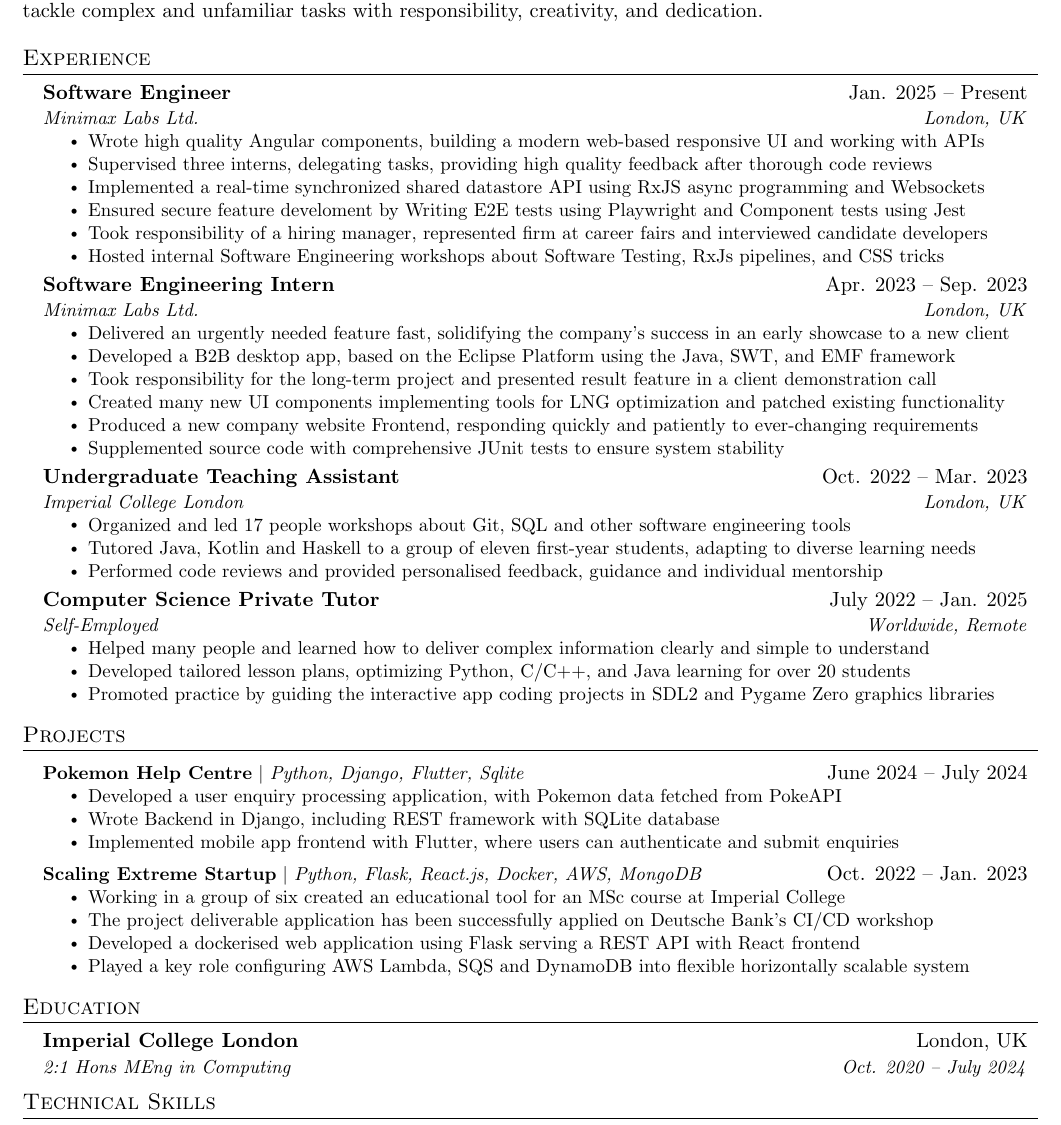
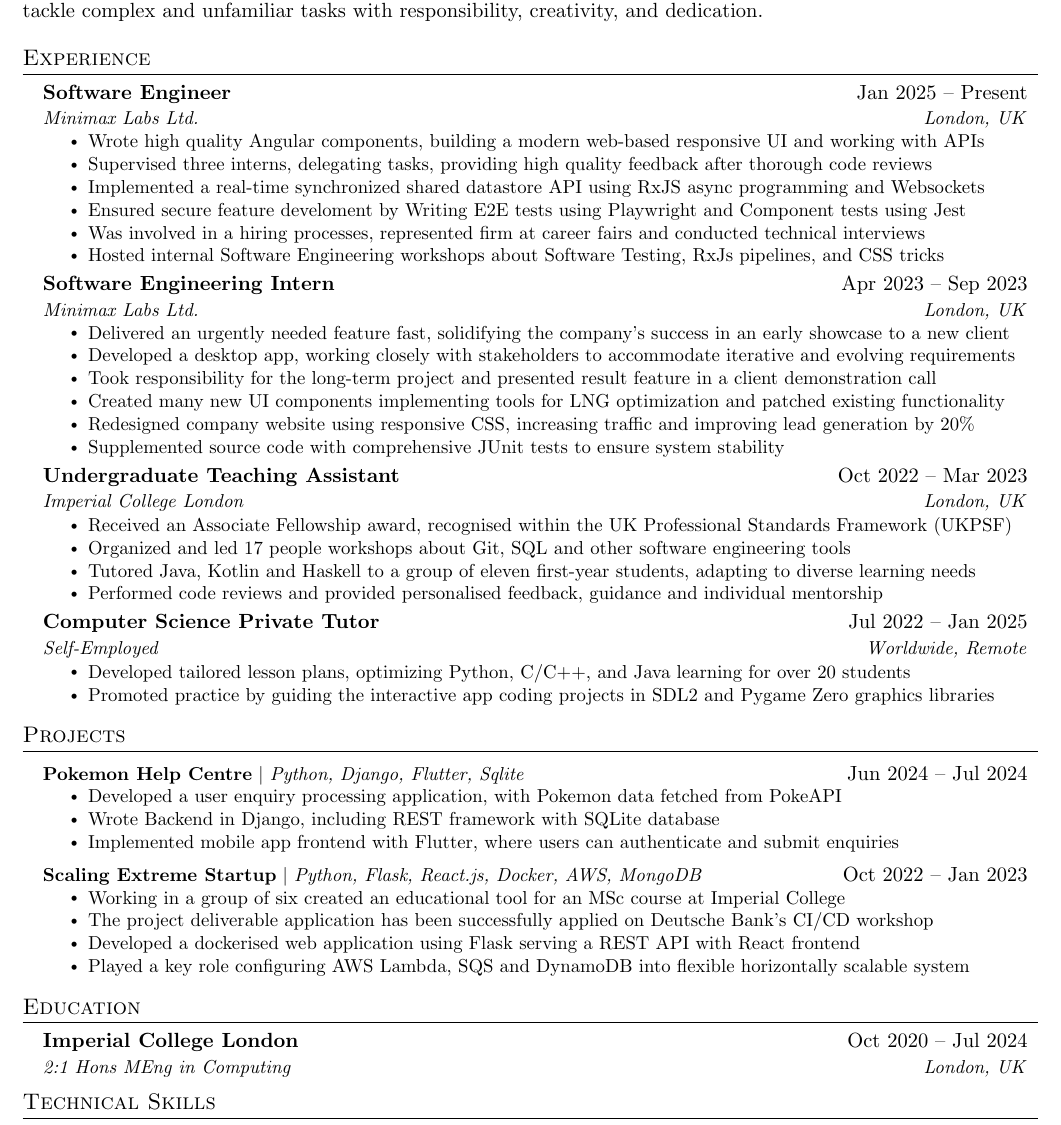
Before and after one commit to Andrey-Kachow/AndreyPopovPersonalWebsite, a LaTeX document (tex/temp.tex): part of the page, cut so that both start at the same text. Compiled offline with pdfLaTeX.

Commit message:
Improved few bullets Update temp.tex

```diff
--- a/tex/temp.tex
+++ b/tex/temp.tex
@@ -114,43 +114,43 @@ Having a strong work ethic, I can tackle complex and unfamiliar tasks with respo
   \resumeSubHeadingListStart
 
     \resumeSubheading
-      {Software Engineer}{Jan. 2025 -- Present}
+      {Software Engineer}{Jan 2025 -- Present}
       {Minimax Labs Ltd.}{London, UK}
       \resumeItemListStart
         \resumeItem{Wrote high quality Angular components, building a modern web-based responsive UI and working with APIs}
         \resumeItem{Supervised three interns, delegating tasks, providing high quality feedback after thorough code reviews}
         \resumeItem{Implemented a real-time synchronized shared datastore API using RxJS async programming and Websockets}
         \resumeItem{Ensured secure feature develoment by Writing E2E tests using Playwright and Component tests using Jest}
-        \resumeItem{Took responsibility of a hiring manager, represented firm at career fairs and interviewed candidate developers}
+        \resumeItem{Was involved in a hiring processes, represented firm at career fairs and conducted technical interviews}
         \resumeItem{Hosted internal Software Engineering workshops about Software Testing, RxJs pipelines, and CSS tricks}
       \resumeItemListEnd
 
     \resumeSubheading
-      {Software Engineering Intern}{Apr. 2023 -- Sep. 2023}
+      {Software Engineering Intern}{Apr 2023 -- Sep 2023}
       {Minimax Labs Ltd.}{London, UK}
       \resumeItemListStart
         \resumeItem{Delivered an urgently needed feature fast, solidifying the company's success in an early showcase to a new client}
-        \resumeItem{Developed a B2B desktop app, based on the Eclipse Platform using the Java, SWT, and EMF framework}
+        \resumeItem{Developed a desktop app, working closely with stakeholders to accommodate iterative and evolving requirements}
         \resumeItem{Took responsibility for the long-term project and presented result feature in a client demonstration call}
         \resumeItem{Created many new UI components implementing tools for LNG optimization and patched existing functionality}
-        \resumeItem{Produced a new company website Frontend, responding quickly and patiently to ever-changing requirements}
+        \resumeItem{Redesigned company website using responsive CSS, increasing traffic and improving lead generation by 20\%}
         \resumeItem{Supplemented source code with comprehensive JUnit tests to ensure system stability}
       \resumeItemListEnd
 
     \resumeSubheading
-      {Undergraduate Teaching Assistant}{Oct. 2022 -- Mar. 2023}
+      {Undergraduate Teaching Assistant}{Oct 2022 -- Mar 2023}
       {Imperial College London}{London, UK}
       \resumeItemListStart
+        \resumeItem{Received an Associate Fellowship award, recognised within the UK Professional Standards Framework (UKPSF)}
         \resumeItem{Organized and led 17 people workshops about Git, SQL and other software engineering tools}
         \resumeItem{Tutored Java, Kotlin and Haskell to a group of eleven first-year students, adapting to diverse learning needs}
         \resumeItem{Performed code reviews and provided personalised feedback, guidance and individual mentorship}
     \resumeItemListEnd
 
     \resumeSubheading
-    {Computer Science Private Tutor}{July 2022 -- Jan. 2025}
+    {Computer Science Private Tutor}{Jul 2022 -- Jan 2025}
     {Self-Employed}{Worldwide, Remote}
     \resumeItemListStart
-        \resumeItem{Helped many people and learned how to deliver complex information clearly and simple to understand}
         \resumeItem{Developed tailored lesson plans, optimizing Python, C/C++, and Java learning for over 20 students}
         \resumeItem{Promoted practice by guiding the interactive app coding projects in SDL2 and Pygame Zero graphics libraries}
     \resumeItemListEnd
@@ -162,7 +162,7 @@ Having a strong work ethic, I can tackle complex and unfamiliar tasks with respo
     \resumeSubHeadingListStart
 
     \resumeProjectHeading
-      {\textbf{Pokemon Help Centre} $|$ \emph{Python, Django, Flutter, Sqlite}}{June 2024 -- July 2024}
+      {\textbf{Pokemon Help Centre} $|$ \emph{Python, Django, Flutter, Sqlite}}{Jun 2024 -- Jul 2024}
       \resumeItemListStart
         \resumeItem{Developed a user enquiry processing application, with Pokemon data fetched from PokeAPI}
         \resumeItem{Wrote Backend in Django, including REST framework with SQLite database}
@@ -170,7 +170,7 @@ Having a strong work ethic, I can tackle complex and unfamiliar tasks with respo
       \resumeItemListEnd
 
       \resumeProjectHeading
-          {\textbf{Scaling Extreme Startup} $|$ \emph{Python, Flask, React.js, Docker, AWS, MongoDB}}{Oct. 2022 -- Jan. 2023}
+          {\textbf{Scaling Extreme Startup} $|$ \emph{Python, Flask, React.js, Docker, AWS, MongoDB}}{Oct 2022 -- Jan 2023}
           \resumeItemListStart
             \resumeItem{Working in a group of six created an educational tool for an MSc course at Imperial College}
             \resumeItem{The project deliverable application has been successfully applied on Deutsche Bank's CI/CD workshop}
@@ -184,8 +184,8 @@ Having a strong work ethic, I can tackle complex and unfamiliar tasks with respo
 \section{Education}
   \resumeSubHeadingListStart
     \resumeSubheading
-      {Imperial College London}{London, UK}
-      {2:1 Hons MEng in Computing}{Oct. 2020 -- July 2024}
+      {Imperial College London}{Oct 2020 -- Jul 2024}
+      {2:1 Hons MEng in Computing}{London, UK}
     % \resumeSubheading
     %   {Ashbourne Independent College}{London, UK}
     %   {A-Level A*A*A* in Further Mathematics, Mathematics, and Physics}{Jan. 2020 -- July 2020}
```
